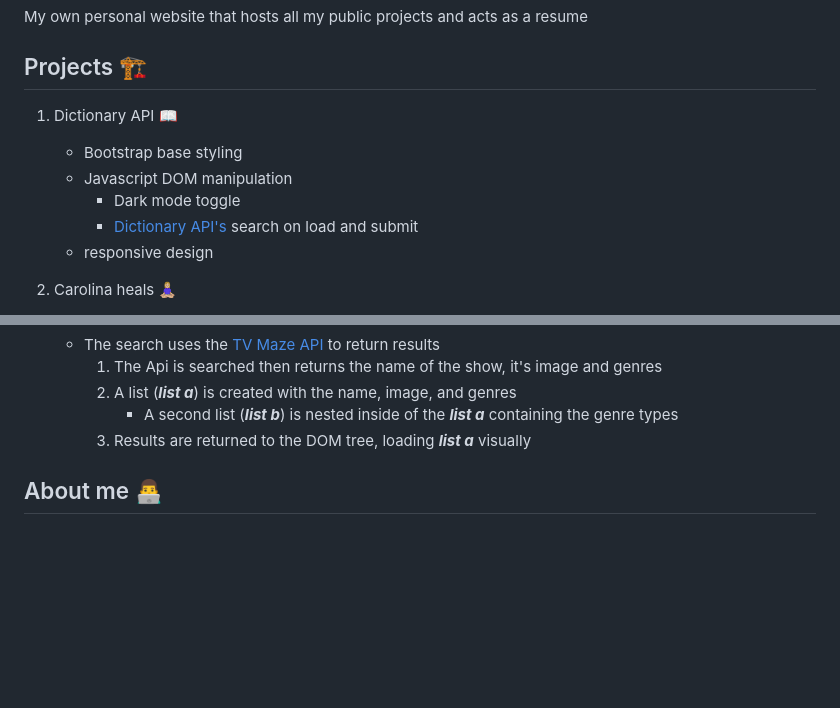
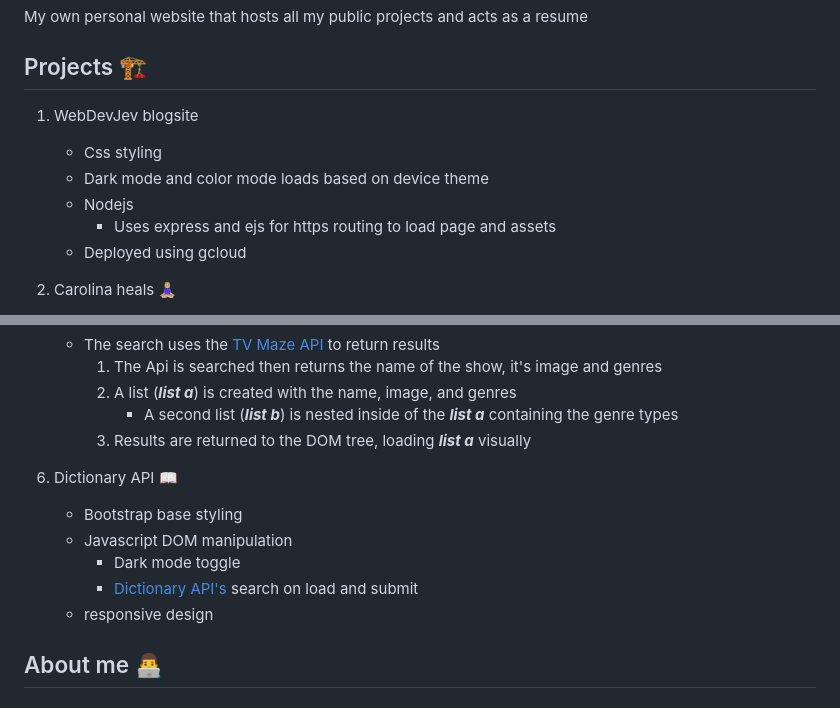
Before and after one commit to JevonThompsonx/WebDevBlogsite, a Markdown page: README.md, 2 parts joined by grey strips. Rendered like a GitHub page; blank space fills up the shorter version.

Commit message:
WebDev blogsite added to readme
 - btw this transition from a regular page to a fullstack application is to futureproof this project to include a blog

```diff
--- a/README.md
+++ b/README.md
@@ -4,13 +4,13 @@ My own personal website that hosts all my public projects and acts as a resume
 
 ## Projects  🏗️
 
-1. Dictionary API  📖
+1. WebDevJev blogsite
 
-   - Bootstrap base styling
-   - Javascript DOM manipulation
-     - Dark mode toggle
-     - [Dictionary API's](https://dictionaryapi.dev "link to dictionary API's homepage") search on load and submit
-   - responsive design
+   - Css styling
+   - Dark mode and color mode loads based on device theme
+   - Nodejs
+      - Uses express and ejs for https routing to load page and assets
+   - Deployed using gcloud
 
 2. Carolina heals 🧘🏼‍♀️
 
@@ -45,6 +45,14 @@ My own personal website that hosts all my public projects and acts as a resume
      2. A list (***list a***) is created with the name, image, and genres
          - A second list (***list b***) is nested inside of the ***list a*** containing the genre types
      3. Results are returned to the DOM tree, loading ***list a*** visually
+
+6. Dictionary API  📖
+
+   - Bootstrap base styling
+   - Javascript DOM manipulation
+     - Dark mode toggle
+     - [Dictionary API's](https://dictionaryapi.dev "link to dictionary API's homepage") search on load and submit
+   - responsive design
 
 ## About me 👨‍💻
 
```
